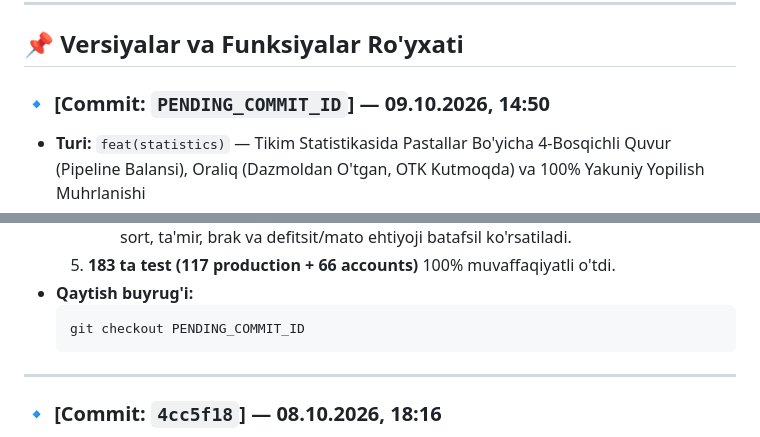
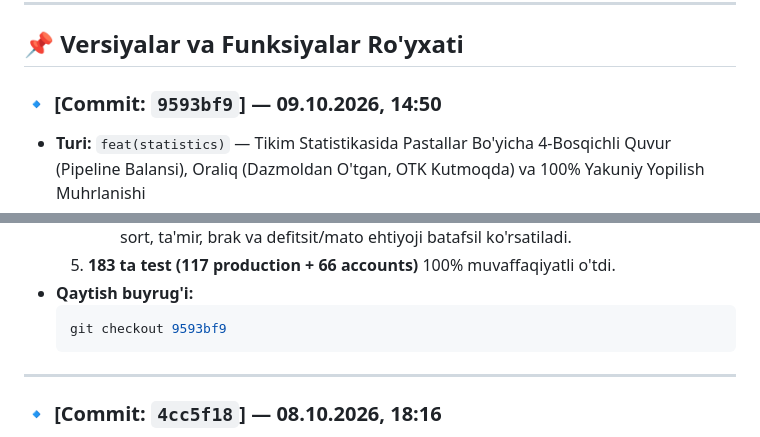
Before and after one commit to ibrohimjonrahmonov28/PAYROLL, a Markdown page: CHANGELOG.md, 2 parts joined by grey strips. GitHub-like rendering.

Commit message:
docs(changelog): document commit 9593bf9 with pastal pipeline and closure seal

````diff
--- a/CHANGELOG.md
+++ b/CHANGELOG.md
@@ -29,7 +29,7 @@ Istalgan paytda tizimni avvalgi holatiga qaytarish yoki muayyan versiyani tekshi
 
 ## 📌 Versiyalar va Funksiyalar Ro'yxati
 
-### 🔹 [Commit: `PENDING_COMMIT_ID`] — 09.10.2026, 14:50
+### 🔹 [Commit: `9593bf9`] — 09.10.2026, 14:50
 * **Turi:** `feat(statistics)` — Tikim Statistikasida Pastallar Bo'yicha 4-Bosqichli Quvur (Pipeline Balansi), Oraliq (Dazmoldan O'tgan, OTK Kutmoqda) va 100% Yakuniy Yopilish Muhrlanishi
 * **Mavzu:** Har bir patok tikayotgan pastallar bo'yicha to'liq 4-bosqichli hisob-kitob (1. Jami kirgan reja dona va quti, 2. Hali tikimda [dazmolgacha], 3. Dazmoldan o'tgan, 4. Oraliq: dazmoldan o'tgan va hali OTK ga kirmagan kutayotgan qutilar, 5. OTK o'tgan 1-sort, ta'mir va brak, hamda 20/20 quti o'tganda 100% yakuniy yopilish muhrlanishi)
 * **O'zgartirilgan fayllar:**
@@ -52,7 +52,7 @@ Istalgan paytda tizimni avvalgi holatiga qaytarish yoki muayyan versiyani tekshi
   5. **183 ta test (117 production + 66 accounts)** 100% muvaffaqiyatli o'tdi.
 * **Qaytish buyrug'i:**
   ```bash
-  git checkout PENDING_COMMIT_ID
+  git checkout 9593bf9
   ```
 
 ---
````
